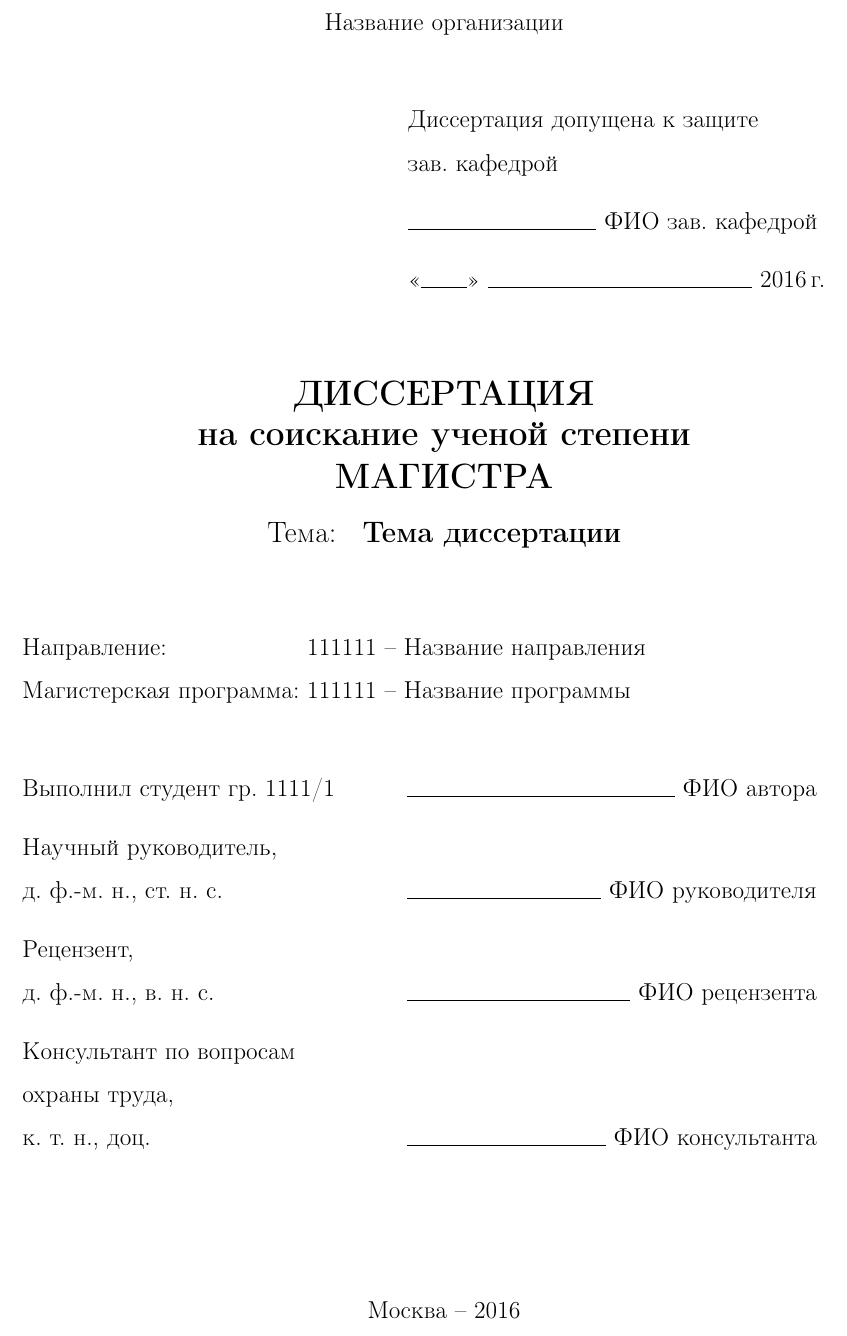
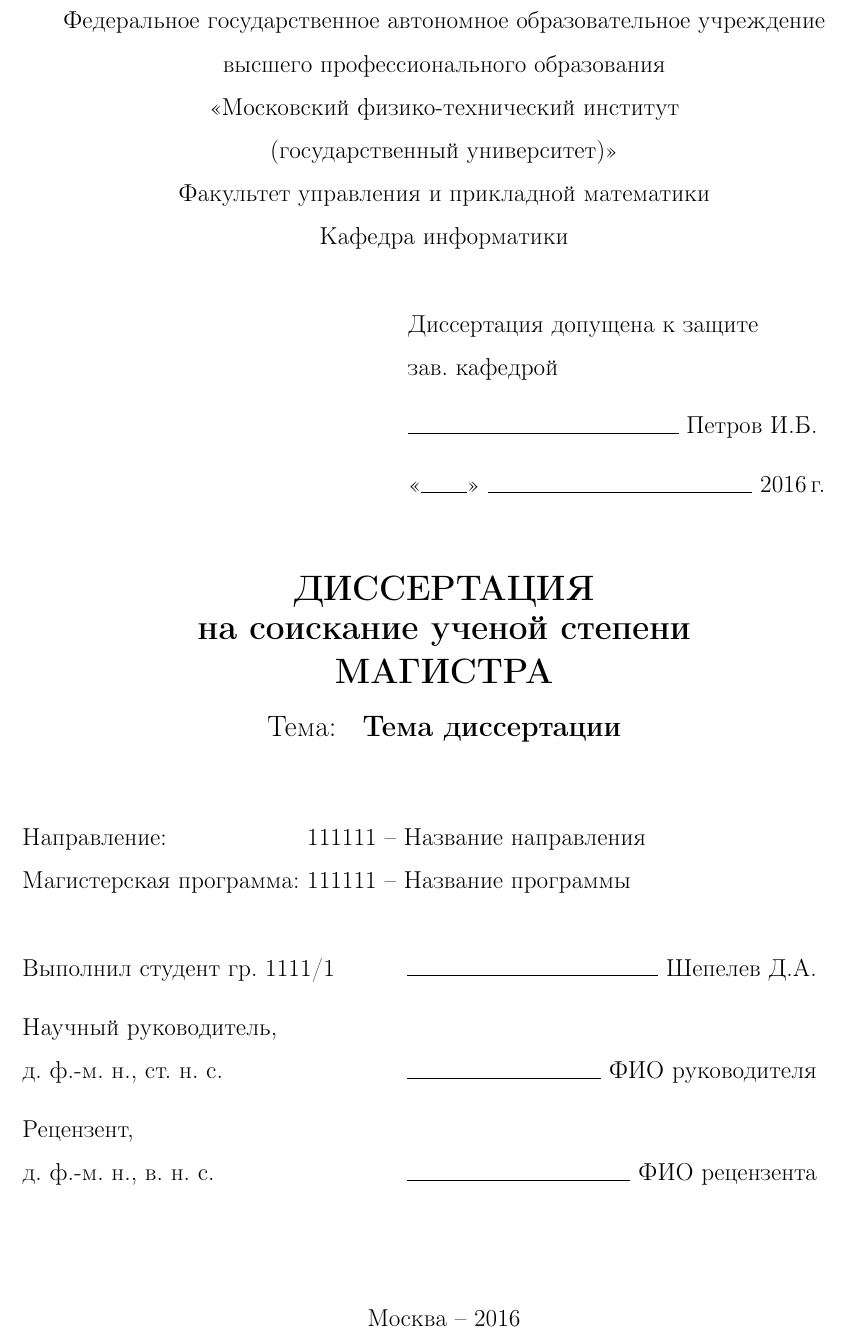
Before and after one commit to denzist/disser_master, a LaTeX thesis (thesis.tex): part of page 1 of 35, cut at the place of the change. Compiled offline with pdfLaTeX; the source files are stored in an older character set and shown here as Unicode; a missing bibliography style is replaced by a similar one.

Commit message:
some fixes

```diff
--- a/thesis.tex
+++ b/thesis.tex
@@ -52,17 +52,22 @@
 %\def\conclusionname{Выводы}
 %\def\bibname{Литература}
 
-\institution{Название организации}
+\institution{Федеральное государственное автономное образовательное учреждение \\
+высшего профессионального образования \\
+«Московский физико-технический институт \\
+(государственный университет)» \\
+Факультет управления и прикладной математики \\
+Кафедра информатики}
 
 % Имя лица, допускающего к защите (зав. кафедрой)
-\apname{ФИО зав. кафедрой}
+\apname{Петров И.Б.}
 
 \title{ДИССЕРТАЦИЯ\\[-14pt]на соискание ученой степени\\МАГИСТРА}
 
 \topic{Тема диссертации}
 
 % Автор
-\author       {ФИО автора} % ФИО
+\author       {Шепелев Д.А.} % ФИО
 \group        {1111/1} % Группа
 \coursenum    {111111} % Номер направления
 \course       {Название направления}
@@ -84,9 +89,9 @@
 %\revsndstatus{д.~т.~н., ст.~н.~с.}
 
 % Консультант
-\con{ФИО консультанта}
-\conspec{вопросам\\охраны труда}
-\constatus{к.~т.~н., доц.}
+% \con{ФИО консультанта}
+% \conspec{вопросам\\охраны труда}
+% \constatus{к.~т.~н., доц.}
 % Второй консультант
 %\consnd{ФИО консультанта}
 %\consndspec{экономическим\\вопросам}
```
Also changed, not shown: sections/inverse_mapping.tex (+1 -31 lines), sections/results.tex (+4 -1 lines), thesis.pdf, 1 other file.
